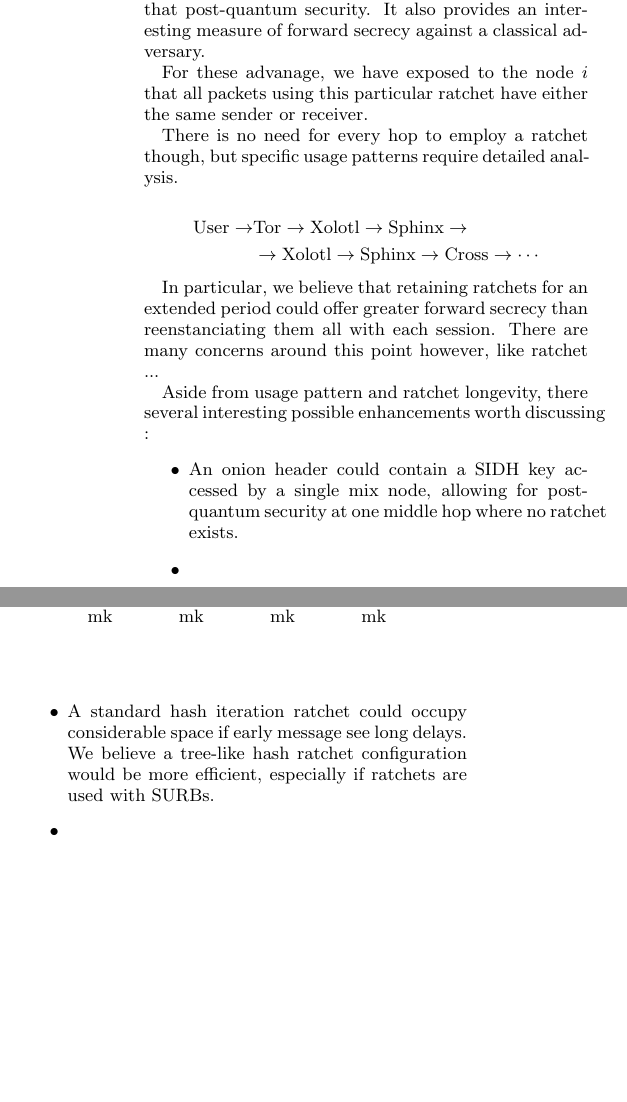
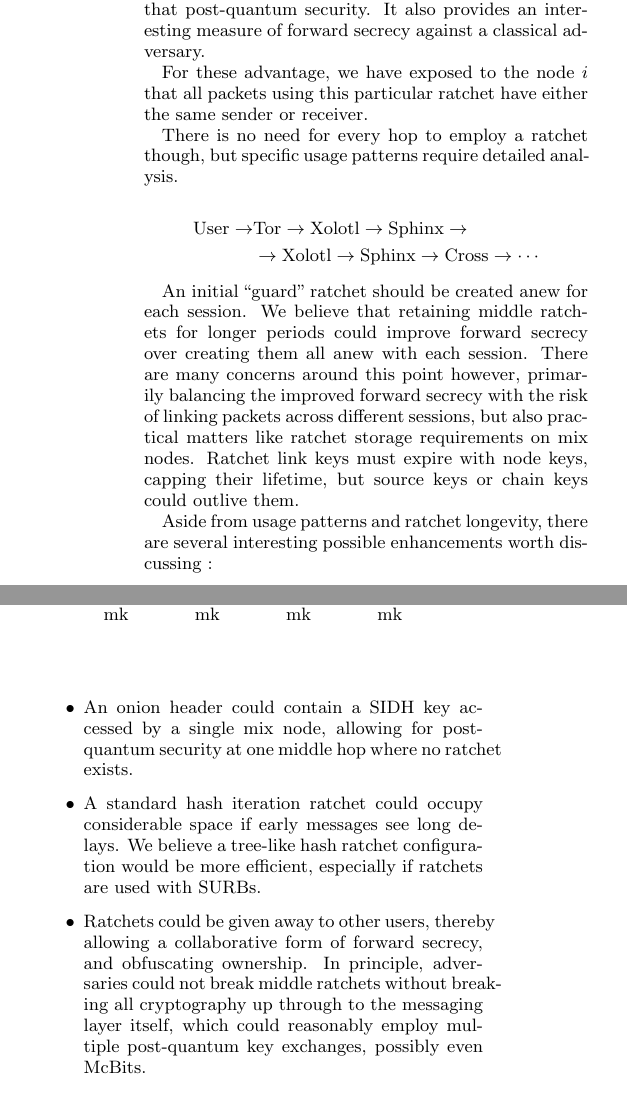
Before and after one commit to burdges/lake, a LaTeX paper (Xolotl/Xolotl-HotPETS.tex): two parts of the columns of page 2 of 3, joined at a grey line, cut so that both start at the same text, the shorter picture padded with empty space. Compiled offline with pdfLaTeX.

Commit message:
Woot!  Almost done for HotPETS!

```diff
--- a/Xolotl/Xolotl-HotPETS.tex
+++ b/Xolotl/Xolotl-HotPETS.tex
@@ -25,7 +25,7 @@
 
 
 \title{Xolotl ratchet}
-\subtitle{A selectively stateful mixnet format for post-quantum security}
+\subtitle{A selectively stateful mixnet format for post-quantum anonymity}
 \author{Jeffrey Burdges}
 \date{\today}
 
@@ -234,7 +235,7 @@ key exchange, an Xolotl ratchet retains that post-quantum security.
 It also provides an interesting measure of forward secrecy against
 a classical adversary.
 
-For these advanage, we have exposed to the node $i$ that all packets
+For these advantage, we have exposed to the node $i$ that all packets
 using this particular ratchet have either the same sender or receiver.
 
 There is no need for every hop to employ a ratchet though, but
@@ -245,29 +246,36 @@ There is no need for every hop to employ a ratchet though, but
 \quad &\to \textrm{Xolotl} \to \textrm{Sphinx} \to \textrm{Cross} \to \cdots
 \end{aligned} \]
 
-In particular, we believe that retaining ratchets for an extended period
-could offer greater forward secrecy than reenstanciating them all with
-each session.  There are many concerns around this point however, like
-ratchet ...
+An initial ``guard'' ratchet should be created anew for each session.
+We believe that retaining middle ratchets for longer periods could
+improve forward secrecy over creating them all anew with each session.
+There are many concerns around this point however, primarily balancing
+the improved forward secrecy with the risk of linking packets across
+different sessions, but
+ also practical matters like ratchet storage requirements on mix nodes.
+Ratchet link keys must expire with node keys, capping their lifetime,
+but source keys or chain keys could outlive them.
 
-Aside from usage pattern and ratchet longevity,
-there several interesting possible enhancements worth discussing :
+Aside from usage patterns and ratchet longevity,
+there are several interesting possible enhancements worth discussing :
 \begin{itemize}
 \item
 An onion header could contain a SIDH key accessed by a single mix node,
 allowing for post-quantum security at one middle hop
  where no ratchet exists.
 \item
-
-\item
 A standard hash iteration ratchet could occupy considerable space
- if early message see long delays.
+ if early messages see long delays.
 We believe a tree-like hash ratchet configuration would be more efficient,
  especially if ratchets are used with SURBs.
 \item
-
+Ratchets could be given away to other users, thereby allowing a
+collaborative form of forward secrecy, and obfuscating ownership.
+In principle, adversaries could not break middle ratchets without
+breaking all cryptography up through to the messaging layer itself,
+which could reasonably employ multiple post-quantum key exchanges,
+ possibly even McBits.
 \end{itemize}
-
 
 
 % \section*{Acknowledgements}
```
Also changed, not shown: Xolotl/Xolotl-HotPETS.tex (9 more changed lines).
